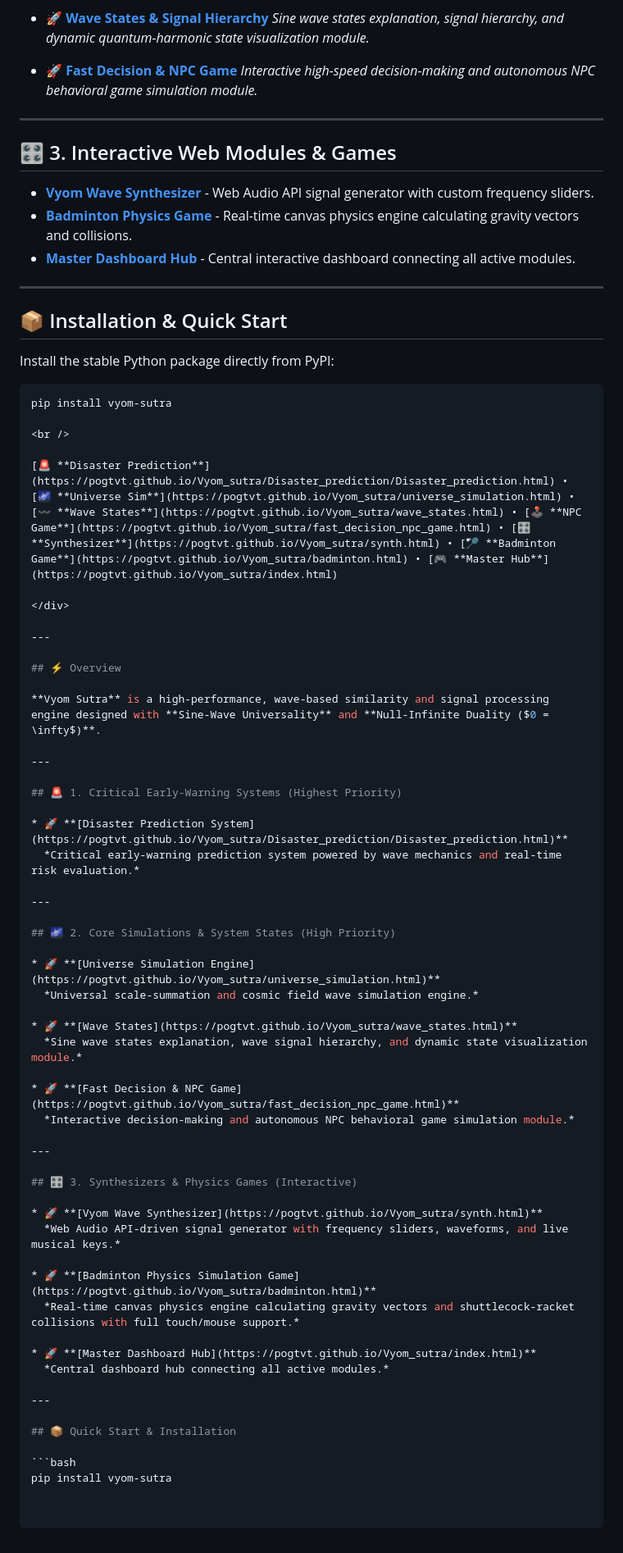
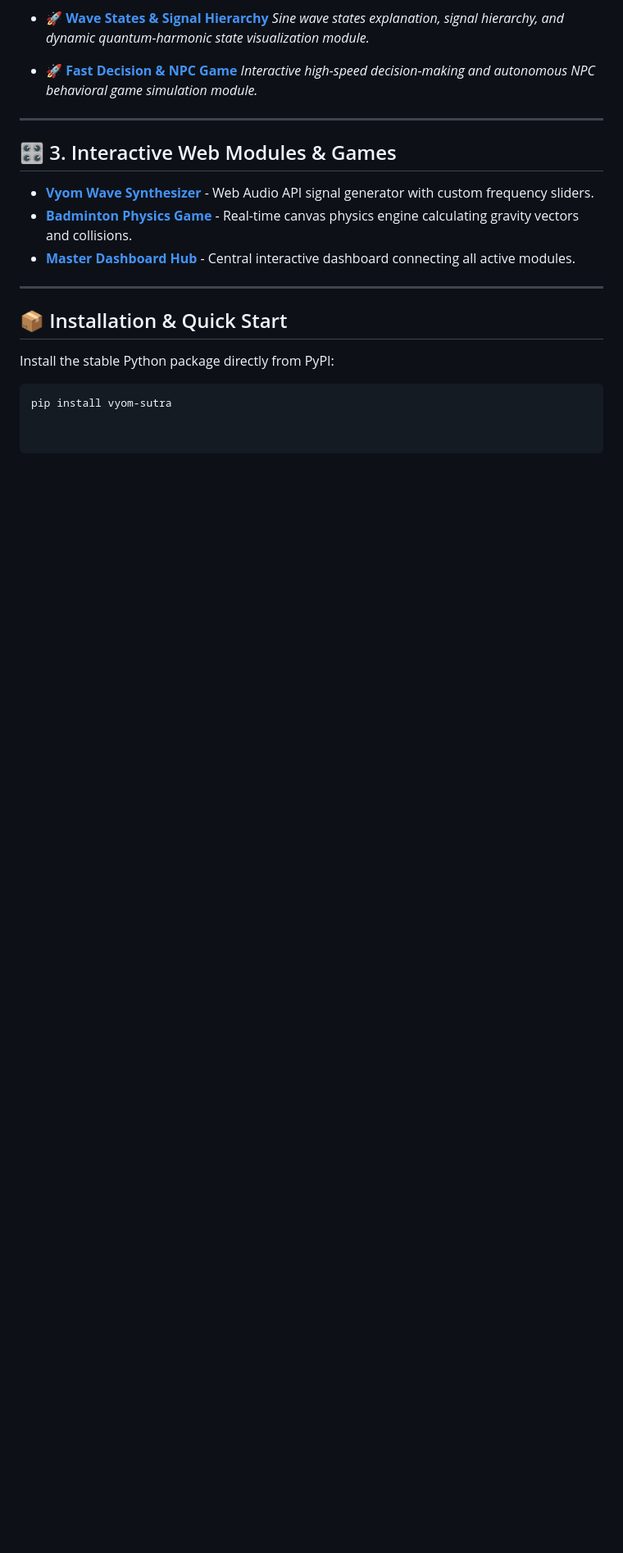
Before and after one commit to pogtvt/Vyom_sutra, a Markdown page: README.md, the part around one of its changes. Shown at 82% size. Drawn GitHub-style; blank space fills up the shorter version.

Commit message:
Refactor README for better clarity and organization
Updated README to improve formatting and content structure.

````diff
--- a/README.md
+++ b/README.md
@@ -57,55 +57,3 @@ content = """[![Vyom Engine Status](https://github.com/pogtvt/Vyom_sutra/actions
 Install the stable Python package directly from PyPI:
 ```bash
 pip install vyom-sutra
-
-<br />
-
-[🚨 **Disaster Prediction**](https://pogtvt.github.io/Vyom_sutra/Disaster_prediction/Disaster_prediction.html) • [🌌 **Universe Sim**](https://pogtvt.github.io/Vyom_sutra/universe_simulation.html) • [〰️ **Wave States**](https://pogtvt.github.io/Vyom_sutra/wave_states.html) • [🕹️ **NPC Game**](https://pogtvt.github.io/Vyom_sutra/fast_decision_npc_game.html) • [🎛️ **Synthesizer**](https://pogtvt.github.io/Vyom_sutra/synth.html) • [🏸 **Badminton Game**](https://pogtvt.github.io/Vyom_sutra/badminton.html) • [🎮 **Master Hub**](https://pogtvt.github.io/Vyom_sutra/index.html)
-
-</div>
-
----
-
-## ⚡ Overview
-
-**Vyom Sutra** is a high-performance, wave-based similarity and signal processing engine designed with **Sine-Wave Universality** and **Null-Infinite Duality ($0 = \infty$)**.
-
----
-
-## 🚨 1. Critical Early-Warning Systems (Highest Priority)
-
-* 🚀 **[Disaster Prediction System](https://pogtvt.github.io/Vyom_sutra/Disaster_prediction/Disaster_prediction.html)**
-  *Critical early-warning prediction system powered by wave mechanics and real-time risk evaluation.*
-
----
-
-## 🌌 2. Core Simulations & System States (High Priority)
-
-* 🚀 **[Universe Simulation Engine](https://pogtvt.github.io/Vyom_sutra/universe_simulation.html)**
-  *Universal scale-summation and cosmic field wave simulation engine.*
-
-* 🚀 **[Wave States](https://pogtvt.github.io/Vyom_sutra/wave_states.html)**
-  *Sine wave states explanation, wave signal hierarchy, and dynamic state visualization module.*
-
-* 🚀 **[Fast Decision & NPC Game](https://pogtvt.github.io/Vyom_sutra/fast_decision_npc_game.html)**
-  *Interactive decision-making and autonomous NPC behavioral game simulation module.*
-
----
-
-## 🎛️ 3. Synthesizers & Physics Games (Interactive)
-
-* 🚀 **[Vyom Wave Synthesizer](https://pogtvt.github.io/Vyom_sutra/synth.html)**
-  *Web Audio API-driven signal generator with frequency sliders, waveforms, and live musical keys.*
-
-* 🚀 **[Badminton Physics Simulation Game](https://pogtvt.github.io/Vyom_sutra/badminton.html)**
-  *Real-time canvas physics engine calculating gravity vectors and shuttlecock-racket collisions with full touch/mouse support.*
-
-* 🚀 **[Master Dashboard Hub](https://pogtvt.github.io/Vyom_sutra/index.html)**
-  *Central dashboard hub connecting all active modules.*
-
----
-
-## 📦 Quick Start & Installation
-
-```bash
-pip install vyom-sutra
````
Also changed, not shown: other parts of README.md (+4 -4 lines).
